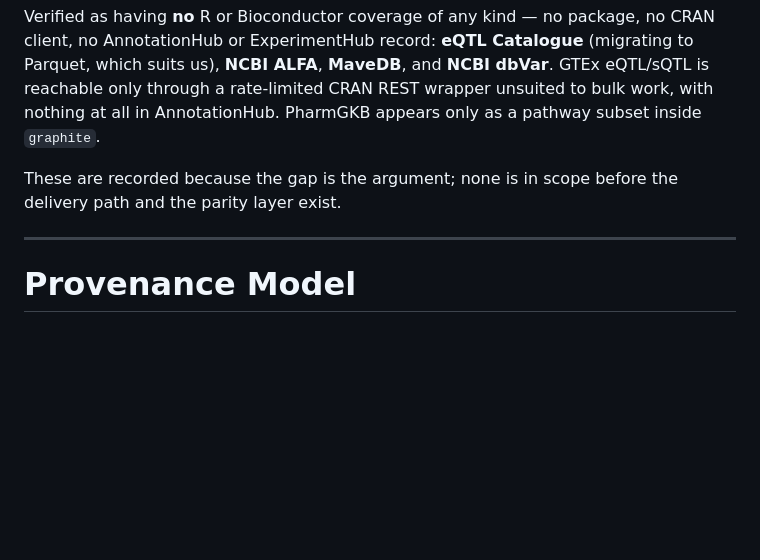
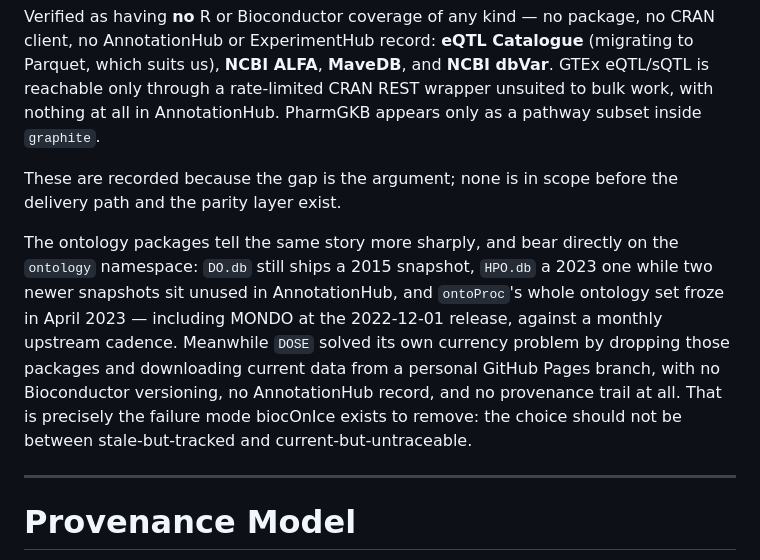
Before and after one commit to seandavi/bioc-on-ice, a Markdown page: SPEC.md, the part around the change. Drawn GitHub-style; blank space fills up the shorter version.

Commit message:
SPEC: record ontology package staleness as evidence for the thesis
Co-Authored-By: Claude Fable 5 <noreply@anthropic.com>

```diff
--- a/SPEC.md
+++ b/SPEC.md
@@ -667,6 +667,17 @@ appears only as a pathway subset inside `graphite`.
 These are recorded because the gap is the argument; none is in scope before
 the delivery path and the parity layer exist.
 
+The ontology packages tell the same story more sharply, and bear directly on
+the `ontology` namespace: `DO.db` still ships a 2015 snapshot, `HPO.db` a 2023
+one while two newer snapshots sit unused in AnnotationHub, and `ontoProc`'s
+whole ontology set froze in April 2023 — including MONDO at the 2022-12-01
+release, against a monthly upstream cadence. Meanwhile `DOSE` solved its own
+currency problem by dropping those packages and downloading current data from a
+personal GitHub Pages branch, with no Bioconductor versioning, no
+AnnotationHub record, and no provenance trail at all. That is precisely the
+failure mode biocOnIce exists to remove: the choice should not be between
+stale-but-tracked and current-but-untraceable.
+
 ---
 
 # Provenance Model
```
